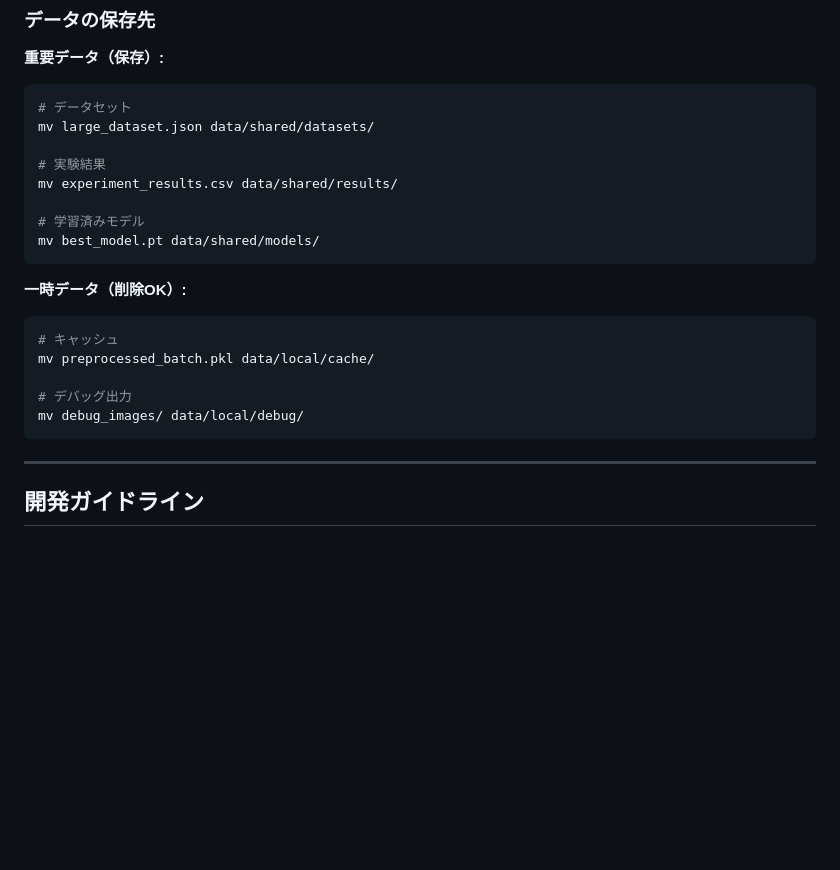
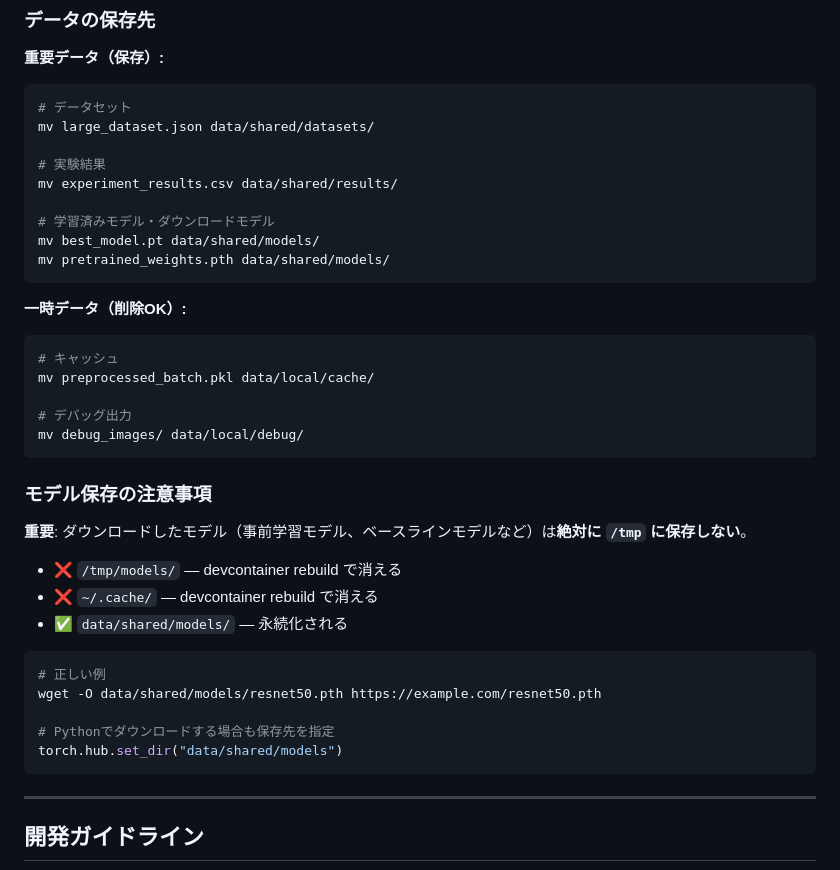
Before and after one commit to AtsushiHashimoto/research-project-template, a Markdown page: .claude/CLAUDE.md, the part around the change. GitHub-like rendering; blank space fills up the shorter version.

Commit message:
docs: add model download storage rules to prevent /tmp usage (#23)
- Explicitly prohibit saving downloaded models to /tmp or ~/.cache
- These locations are lost on devcontainer rebuild
- Direct users to save models in data/shared/models/ for persistence
- Add torch.hub.set_dir() example for Python downloads

Co-authored-by: Claude <noreply@anthropic.com>

````diff
--- a/.claude/CLAUDE.md
+++ b/.claude/CLAUDE.md
@@ -228,8 +228,9 @@ mv large_dataset.json data/shared/datasets/
 # 実験結果
 mv experiment_results.csv data/shared/results/
 
-# 学習済みモデル
+# 学習済みモデル・ダウンロードモデル
 mv best_model.pt data/shared/models/
+mv pretrained_weights.pth data/shared/models/
 ```
 
 **一時データ（削除OK）:**
@@ -239,6 +240,22 @@ mv preprocessed_batch.pkl data/local/cache/
 
 # デバッグ出力
 mv debug_images/ data/local/debug/
+```
+
+### モデル保存の注意事項
+
+**重要**: ダウンロードしたモデル（事前学習モデル、ベースラインモデルなど）は**絶対に `/tmp` に保存しない**。
+
+- ❌ `/tmp/models/` — devcontainer rebuild で消える
+- ❌ `~/.cache/` — devcontainer rebuild で消える
+- ✅ `data/shared/models/` — 永続化される
+
+```bash
+# 正しい例
+wget -O data/shared/models/resnet50.pth https://example.com/resnet50.pth
+
+# Pythonでダウンロードする場合も保存先を指定
+torch.hub.set_dir("data/shared/models")
 ```
 
 ---
````
